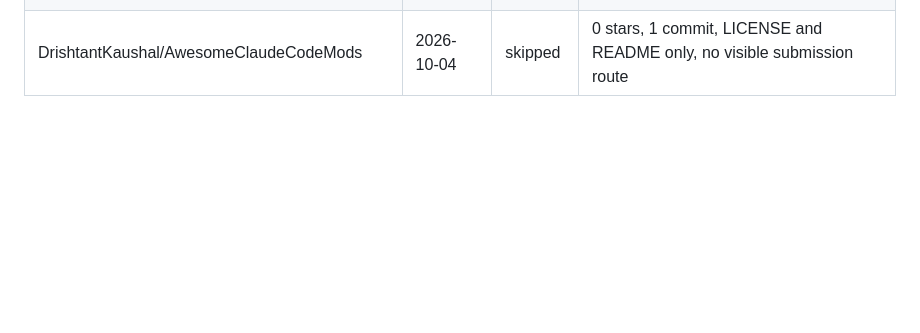
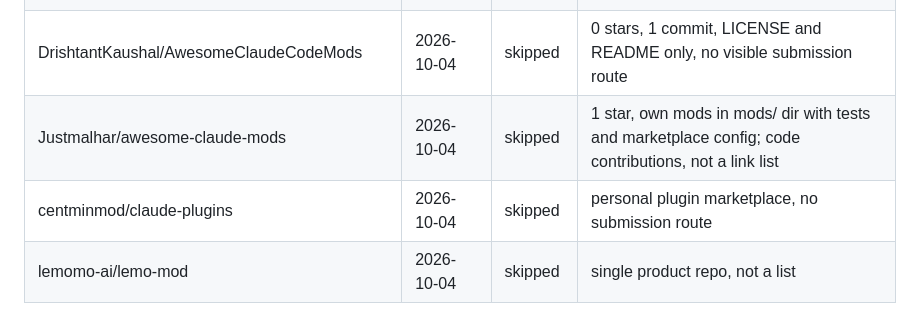
Before and after one commit to shimo4228/harness-scope, a Markdown page: listing-watch.md, the part around the change. Drawn GitHub-style; blank space fills up the shorter version.

Commit message:
chore(listing-watch): 2026-10-04 0 new
Co-Authored-By: Claude Sonnet 5.5 <noreply@anthropic.com>
Claude-Session: https://claude.ai/code/session_01E2gZPGRBjHmMgiM9sQSPN3

```diff
--- a/listing-watch.md
+++ b/listing-watch.md
@@ -33,3 +33,6 @@
 | michielhdoteth/awesome-ai-agent-tools | 2026-10-03 | skipped | general AI agent component library, not Claude Code Mod curation |
 | ianwieds/awesome-claude-code | 2026-10-04 | skipped | 1 star, 3 commits, general list, contributing.md 404 |
 | DrishtantKaushal/AwesomeClaudeCodeMods | 2026-10-04 | skipped | 0 stars, 1 commit, LICENSE and README only, no visible submission route |
+| Justmalhar/awesome-claude-mods | 2026-10-04 | skipped | 1 star, own mods in mods/ dir with tests and marketplace config; code contributions, not a link list |
+| centminmod/claude-plugins | 2026-10-04 | skipped | personal plugin marketplace, no submission route |
+| lemomo-ai/lemo-mod | 2026-10-04 | skipped | single product repo, not a list |
```
